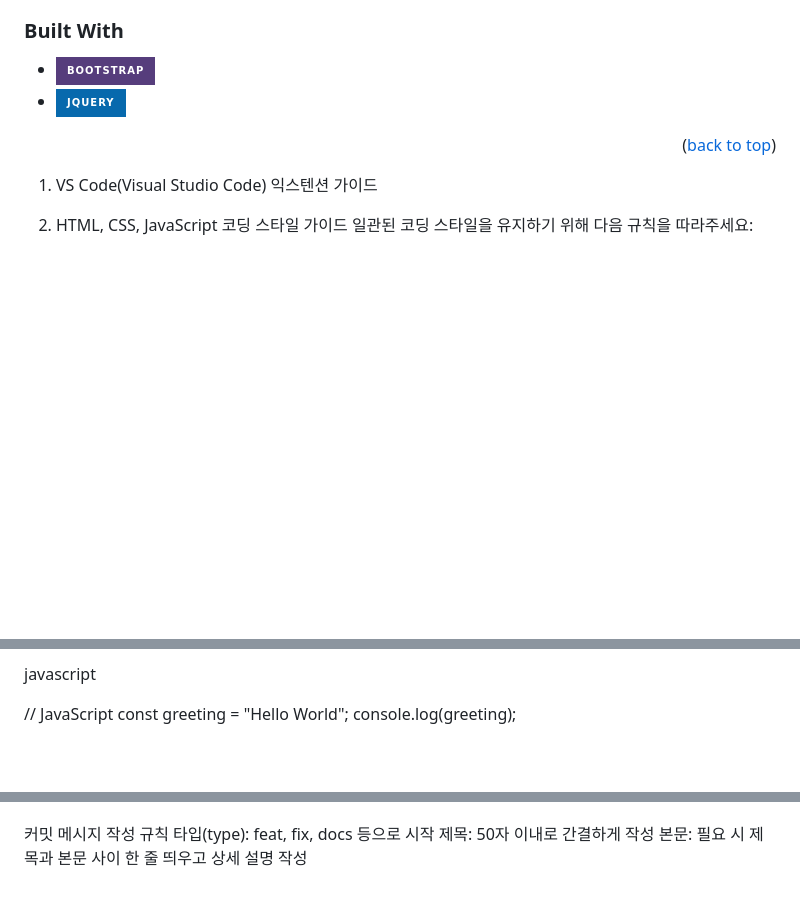
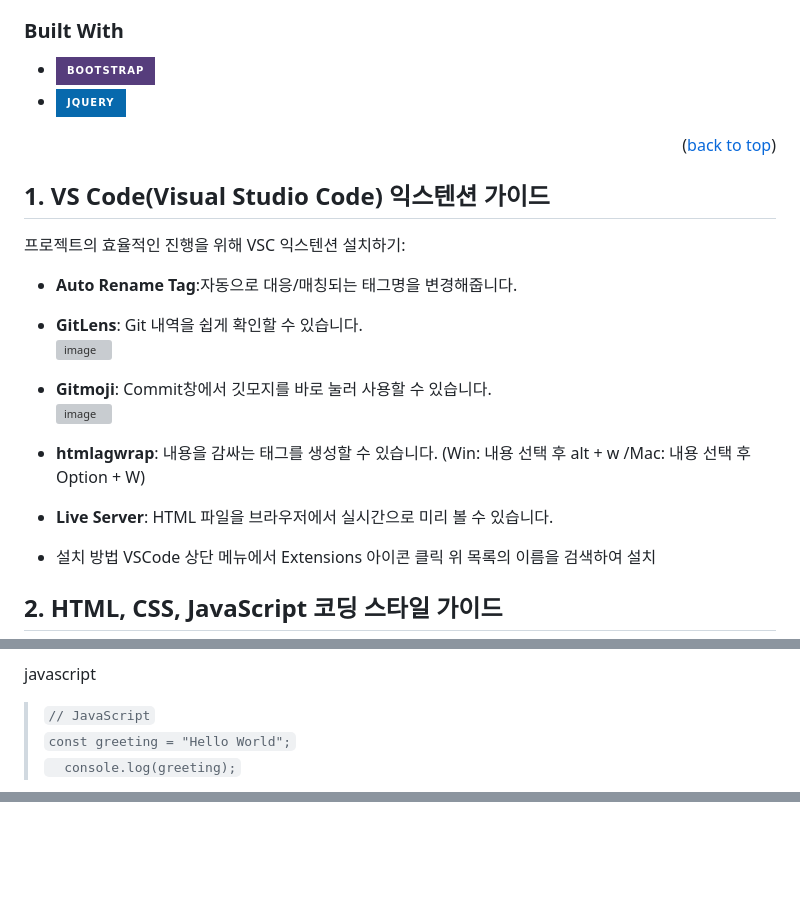
Before and after one commit to AppleBee12/Code_Even, a Markdown page: README.md, 3 parts joined by grey strips. GitHub-like rendering; badges without logos; blank space fills up the shorter version; grey boxes are pictures that could not be loaded.

```diff
--- a/README.md
+++ b/README.md
@@ -30,8 +30,24 @@
 
 <p align="right">(<a href="#readme-top">back to top</a>)</p>
 
-1. VS Code(Visual Studio Code) 익스텐션 가이드
+## 1. VS Code(Visual Studio Code) 익스텐션 가이드
+프로젝트의 효율적인 진행을 위해 VSC 익스텐션 설치하기:
 
-2. HTML, CSS, JavaScript 코딩 스타일 가이드
+* **Auto Rename Tag**:자동으로 대응/매칭되는 태그명을 변경해줍니다.
+* **GitLens**: Git 내역을 쉽게 확인할 수 있습니다.<br>
+![image](https://github.com/user-attachments/assets/4def851b-c8ff-4055-8b14-b35a2a2439db)
+
+* **Gitmoji**: Commit창에서 깃모지를 바로 눌러 사용할 수 있습니다.<br>
+![image](https://github.com/user-attachments/assets/7ba5fd2d-048f-4bfa-9d5a-1df11f69d41e)
+
+* **htmlagwrap**: 내용을 감싸는 태그를 생성할 수 있습니다. (Win: 내용 선택 후 alt + w /Mac: 내용 선택 후 Option + W)
+* **Live Server**: HTML 파일을 브라우저에서 실시간으로 미리 볼 수 있습니다.
+
+
+* 설치 방법
+VSCode 상단 메뉴에서 Extensions 아이콘 클릭
+위 목록의 이름을 검색하여 설치
+
+## 2. HTML, CSS, JavaScript 코딩 스타일 가이드
 일관된 코딩 스타일을 유지하기 위해 다음 규칙을 따라주세요:
 
@@ -55,7 +71,7 @@ body {
 
 javascript
+> `// JavaScript`<br>
+> `const greeting = "Hello World";`<br>
+> `  console.log(greeting);`
 
-// JavaScript
-const greeting = "Hello World";
-  console.log(greeting);
 
@@ -75,8 +93,4 @@ Git 브랜치 전략 각 조원 이름 별 폴더 브랜치를 생성하여 작
 🔥 remove: 폴더 및 파일 삭제
-
-커밋 메시지 작성 규칙 타입(type): feat, fix, docs 등으로 시작
-제목: 50자 이내로 간결하게 작성
-본문: 필요 시 제목과 본문 사이 한 줄 띄우고 상세 설명 작성
 
 
 <!-- MARKDOWN LINKS & IMAGES -->
```
Also changed, not shown: other parts of README.md (+28 -26 lines).
